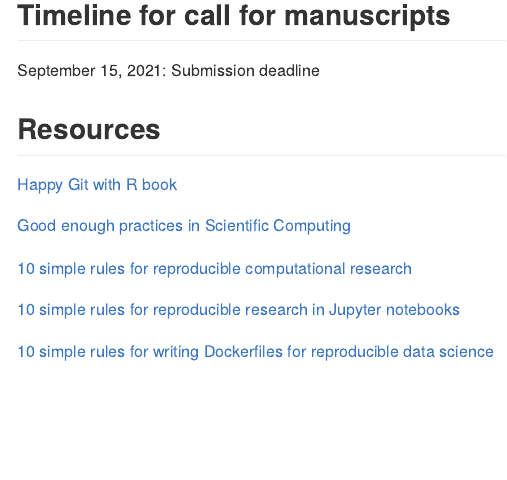
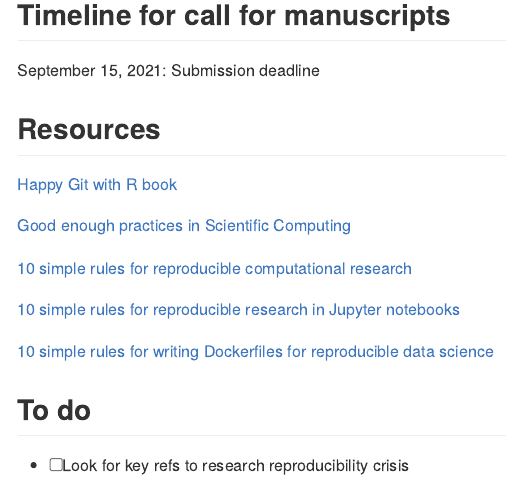
Before and after one commit to fboehm/reproducible, an R Markdown document (README.Rmd): the page in a window 1100 px wide, from 160 px down. The pictures show the output file README.md that the author committed with the source, drawn offline in the style of GitHub.

Commit message:
updated README

```diff
--- a/README.Rmd
+++ b/README.Rmd
@@ -37,3 +37,7 @@ September 15, 2021: Submission deadline
 [10 simple rules for reproducible research in Jupyter notebooks](https://arxiv.org/abs/1810.08055)
 
 [10 simple rules for writing Dockerfiles for reproducible data science](https://journals.plos.org/ploscompbiol/article?id=10.1371/journal.pcbi.1008316)
+
+## To do
+
+- [ ] Look for key refs to research reproducibility crisis
```
Also changed, not shown: README.md.
